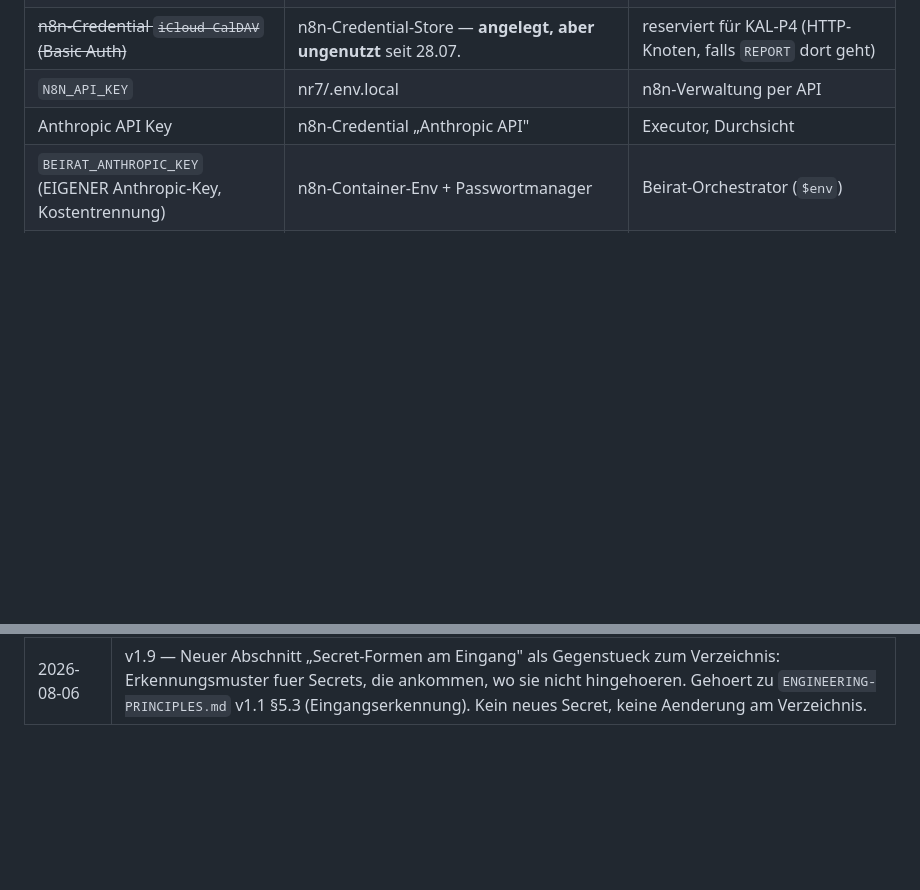
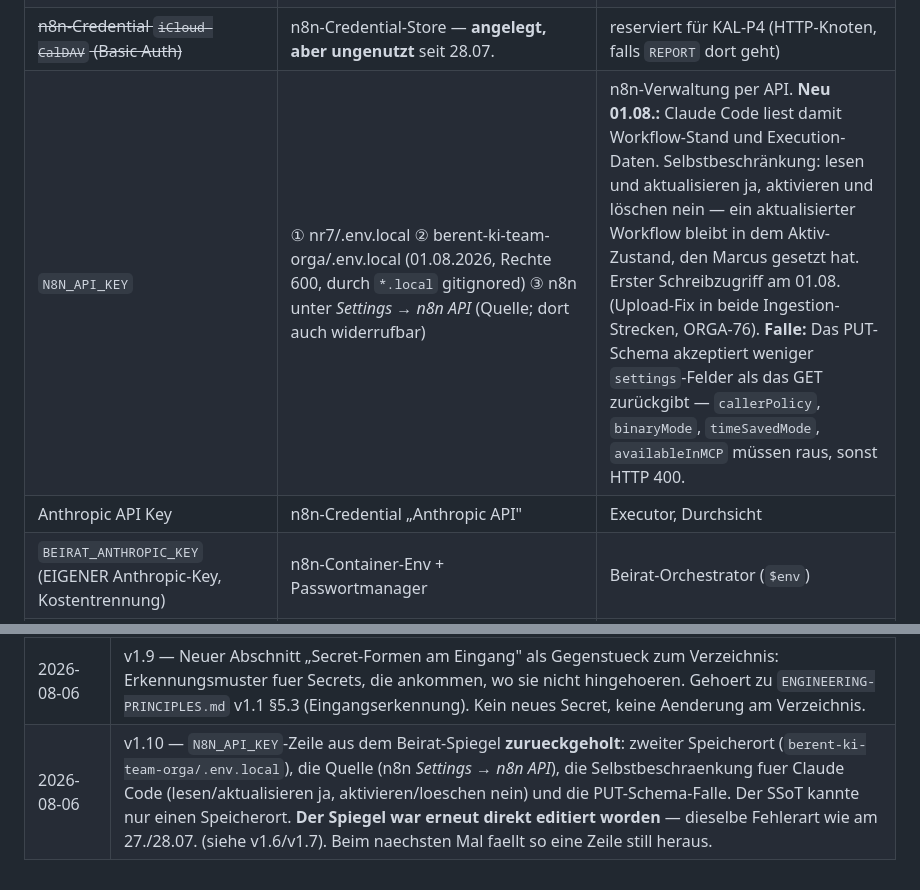
Before and after one commit to peerendees/asset-library, a Markdown page: templates/berent-framework/systems-register.md, 2 parts joined by grey strips. Drawn GitHub-style; blank space fills up the shorter version.

Commit message:
systems-register v1.10: N8N_API_KEY-Zeile aus dem Beirat-Spiegel zurueckgeholt
Der Spiegel in beirat/framework/ trug beim N8N_API_KEY deutlich mehr als
der SSoT: einen zweiten Speicherort (berent-ki-team-orga/.env.local), die
Quelle (n8n Settings -> n8n API), die Selbstbeschraenkung fuer Claude Code
(lesen und aktualisieren ja, aktivieren und loeschen nein) und die
PUT-Schema-Falle (callerPolicy, binaryMode, timeSavedMode,
availableInMCP muessen raus, sonst HTTP 400).

Der SSoT kannte nur "nr7/.env.local".

Aufgefallen beim Nachziehen des Spiegels: haette man stur von oben nach
unten kopiert, waeren zwei Speicherorte eines Secrets verschwunden - genau
der Schaden, vor dem §5.3 warnt. Statt zu ueberschreiben zuerst nach oben
gehoben, dann spiegeln.

Der Spiegel war erneut direkt editiert worden. framework/README.md Regel 1
sagt "Aenderungen NUR in der asset-library", und dieselbe Fehlerart hat am
27./28.07. schon einmal zwei Faessungen auseinanderlaufen lassen (v1.6/v1.7).

Co-Authored-By: Claude Opus 5 <noreply@anthropic.com>

```diff
--- a/templates/berent-framework/systems-register.md
+++ b/templates/berent-framework/systems-register.md
@@ -125,7 +125,7 @@ Threema (*BERENTB) ──idee──▶ Skill Executor ──GitHub-Commit──
 | IMAP-Credentials (iCloud, IONOS) | ① n8n-Credential-Store (Ingestion) ② n8n-Container-Env `IMAP_ICLOUD_USER/PASS` + `IMAP_IONOS_USER/PASS` (+HOST) fuer den Aufraeum-Executor (Code-Node kann Credential-Store nicht lesen) | Ingestion-Trigger, Aufraeum-Executor |
 | `ICLOUD_CALDAV_USER` + `ICLOUD_CALDAV_APP_PASSWORD` (iCloud CalDAV) | ① n8n-Container-Env ② Passwortmanager | Kalender-Executor (`$env`, Code-Knoten) |
 | ~~n8n-Credential `iCloud CalDAV` (Basic Auth)~~ | n8n-Credential-Store — **angelegt, aber ungenutzt** seit 28.07. | reserviert für KAL-P4 (HTTP-Knoten, falls `REPORT` dort geht) |
-| `N8N_API_KEY` | nr7/.env.local | n8n-Verwaltung per API |
+| `N8N_API_KEY` | ① nr7/.env.local ② berent-ki-team-orga/.env.local (01.08.2026, Rechte 600, durch `*.local` gitignored) ③ n8n unter *Settings → n8n API* (Quelle; dort auch widerrufbar) | n8n-Verwaltung per API. **Neu 01.08.:** Claude Code liest damit Workflow-Stand und Execution-Daten. Selbstbeschränkung: lesen und aktualisieren ja, aktivieren und löschen nein — ein aktualisierter Workflow bleibt in dem Aktiv-Zustand, den Marcus gesetzt hat. Erster Schreibzugriff am 01.08. (Upload-Fix in beide Ingestion-Strecken, ORGA-76). **Falle:** Das PUT-Schema akzeptiert weniger `settings`-Felder als das GET zurückgibt — `callerPolicy`, `binaryMode`, `timeSavedMode`, `availableInMCP` müssen raus, sonst HTTP 400. |
 | Anthropic API Key | n8n-Credential „Anthropic API" | Executor, Durchsicht |
 | `BEIRAT_ANTHROPIC_KEY` (EIGENER Anthropic-Key, Kostentrennung) | n8n-Container-Env + Passwortmanager | Beirat-Orchestrator (`$env`) |
 | `BEIRAT_VAULT_TOKEN` (GitHub PAT, contents:write nur auf berent-2nd-brain) | n8n-Container-Env + Passwortmanager | Beirat-Vault-Export · Skill Executor/`donna/idee` (bevorzugt, da nachweislich gültig) |
@@ -208,3 +208,4 @@ Vault `01 Inbox/Mail-Extrakte/` (`scripts/export-extrakte.mjs`).
 | 2026-07-28 | v1.7 — A10 (Kalender iCloud/CalDAV) und die CalDAV-Credential-Zeile aus dem Spiegel-Zweig v1.2 zurueckgeholt; bei der v1.6-Zusammenfuehrung verloren gegangen. |
 | 2026-07-28 | v1.8 — CalDAV-Zugang von n8n-Credential-Store auf Container-Env (`ICLOUD_CALDAV_USER`/`_APP_PASSWORD`) umgestellt: der Kalender-Executor spricht CalDAV aus einem Code-Knoten (`$env`), der Roh-Body-`PUT` hatte im HTTP-Knoten keine Vorlage. Credential bleibt ungenutzt fuer KAL-P4. |
 | 2026-08-06 | v1.9 — Neuer Abschnitt „Secret-Formen am Eingang" als Gegenstueck zum Verzeichnis: Erkennungsmuster fuer Secrets, die ankommen, wo sie nicht hingehoeren. Gehoert zu `ENGINEERING-PRINCIPLES.md` v1.1 §5.3 (Eingangserkennung). Kein neues Secret, keine Aenderung am Verzeichnis. |
+| 2026-08-06 | v1.10 — `N8N_API_KEY`-Zeile aus dem Beirat-Spiegel **zurueckgeholt**: zweiter Speicherort (`berent-ki-team-orga/.env.local`), die Quelle (n8n *Settings → n8n API*), die Selbstbeschraenkung fuer Claude Code (lesen/aktualisieren ja, aktivieren/loeschen nein) und die PUT-Schema-Falle. Der SSoT kannte nur einen Speicherort. **Der Spiegel war erneut direkt editiert worden** — dieselbe Fehlerart wie am 27./28.07. (siehe v1.6/v1.7). Beim naechsten Mal faellt so eine Zeile still heraus. |
```
Also changed, not shown: other parts of templates/berent-framework/systems-register.md (+1 -1 lines).
